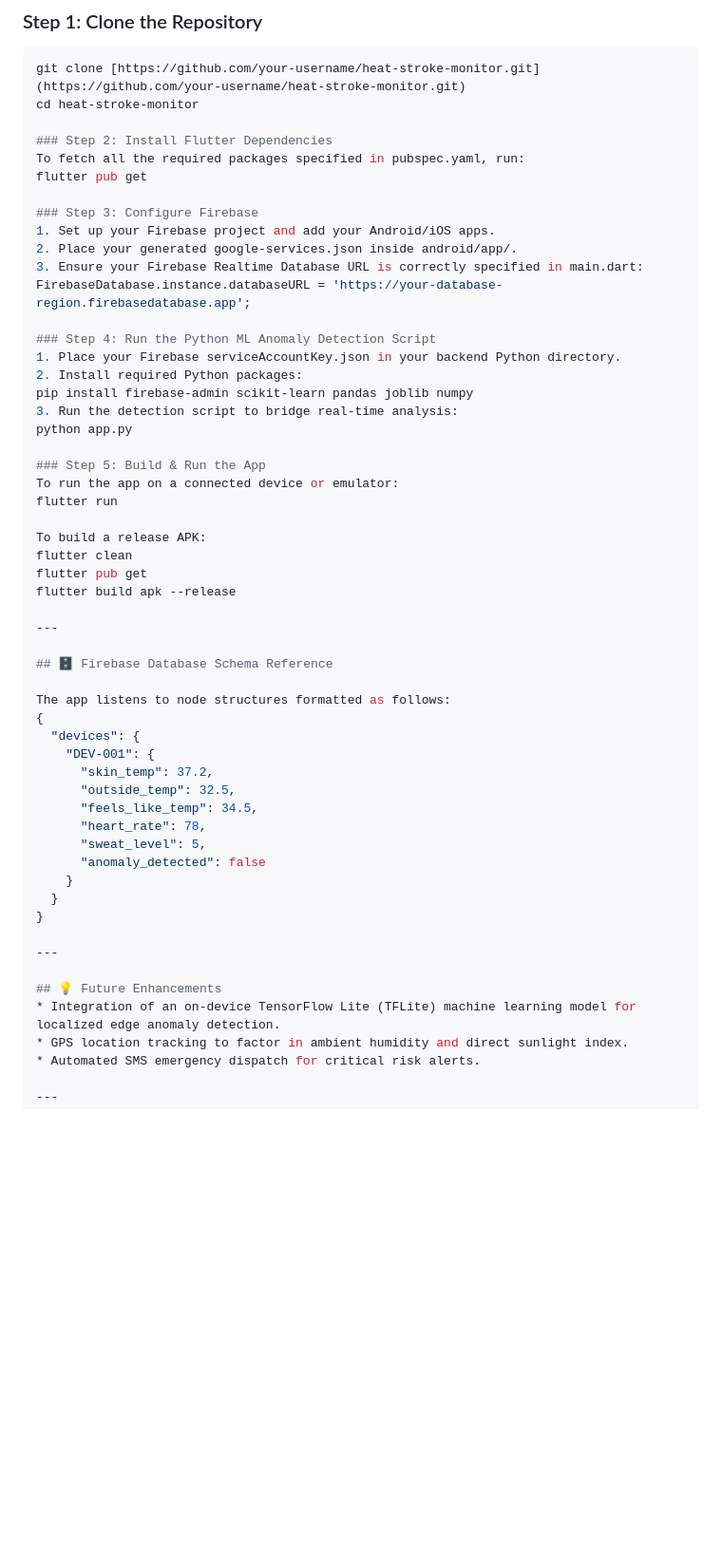
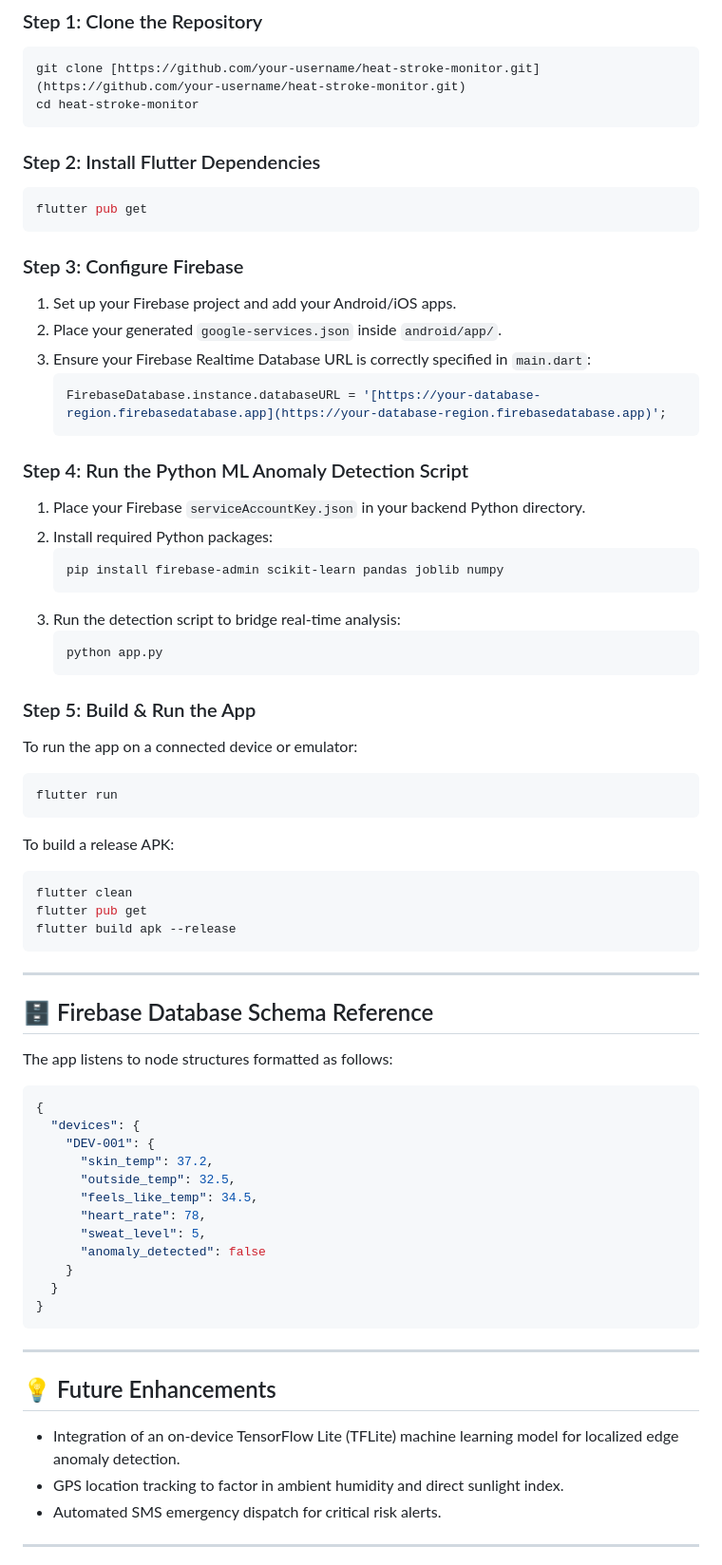
Before and after one commit to ThennakoonUID/Early-Heat-Stroke-Warning-Wearable, a Markdown page: heat_strock_app/heat_stroke_monitor/README.md, the part around the change. Shown at 95% size. Rendered like a GitHub page; blank space fills up the shorter version.

Commit message:
Improve README formatting and instructions
Updated README.md for clarity and formatting improvements.

````diff
--- a/heat_strock_app/heat_stroke_monitor/README.md
+++ b/heat_strock_app/heat_stroke_monitor/README.md
@@ -59,38 +59,51 @@ Environmental heat stress is a growing health concern, particularly in tropical
 ```bash
 git clone [https://github.com/your-username/heat-stroke-monitor.git](https://github.com/your-username/heat-stroke-monitor.git)
 cd heat-stroke-monitor
+```
 
 ### Step 2: Install Flutter Dependencies
-To fetch all the required packages specified in pubspec.yaml, run:
+```bash
 flutter pub get
+```
 
 ### Step 3: Configure Firebase
 1. Set up your Firebase project and add your Android/iOS apps.
-2. Place your generated google-services.json inside android/app/.
-3. Ensure your Firebase Realtime Database URL is correctly specified in main.dart:
-FirebaseDatabase.instance.databaseURL = 'https://your-database-region.firebasedatabase.app';
+2. Place your generated `google-services.json` inside `android/app/`.
+3. Ensure your Firebase Realtime Database URL is correctly specified in `main.dart`:
+   ```dart
+   FirebaseDatabase.instance.databaseURL = '[https://your-database-region.firebasedatabase.app](https://your-database-region.firebasedatabase.app)';
+   ```
 
 ### Step 4: Run the Python ML Anomaly Detection Script
-1. Place your Firebase serviceAccountKey.json in your backend Python directory.
+1. Place your Firebase `serviceAccountKey.json` in your backend Python directory.
 2. Install required Python packages:
-pip install firebase-admin scikit-learn pandas joblib numpy
+   ```bash
+   pip install firebase-admin scikit-learn pandas joblib numpy
+   ```
 3. Run the detection script to bridge real-time analysis:
-python app.py
+   ```bash
+   python app.py
+   ```
 
 ### Step 5: Build & Run the App
 To run the app on a connected device or emulator:
+```bash
 flutter run
+```
 
 To build a release APK:
+```bash
 flutter clean
 flutter pub get
 flutter build apk --release
+```
 
 ---
 
 ## 🗄️ Firebase Database Schema Reference
 
 The app listens to node structures formatted as follows:
+```json
 {
   "devices": {
     "DEV-001": {
@@ -103,13 +116,14 @@ The app listens to node structures formatted as follows:
     }
   }
 }
+```
 
 ---
 
 ## 💡 Future Enhancements
-* Integration of an on-device TensorFlow Lite (TFLite) machine learning model for localized edge anomaly detection.
-* GPS location tracking to factor in ambient humidity and direct sunlight index.
-* Automated SMS emergency dispatch for critical risk alerts.
+*   Integration of an on-device TensorFlow Lite (TFLite) machine learning model for localized edge anomaly detection.
+*   GPS location tracking to factor in ambient humidity and direct sunlight index.
+*   Automated SMS emergency dispatch for critical risk alerts.
 
 ---
 
````
